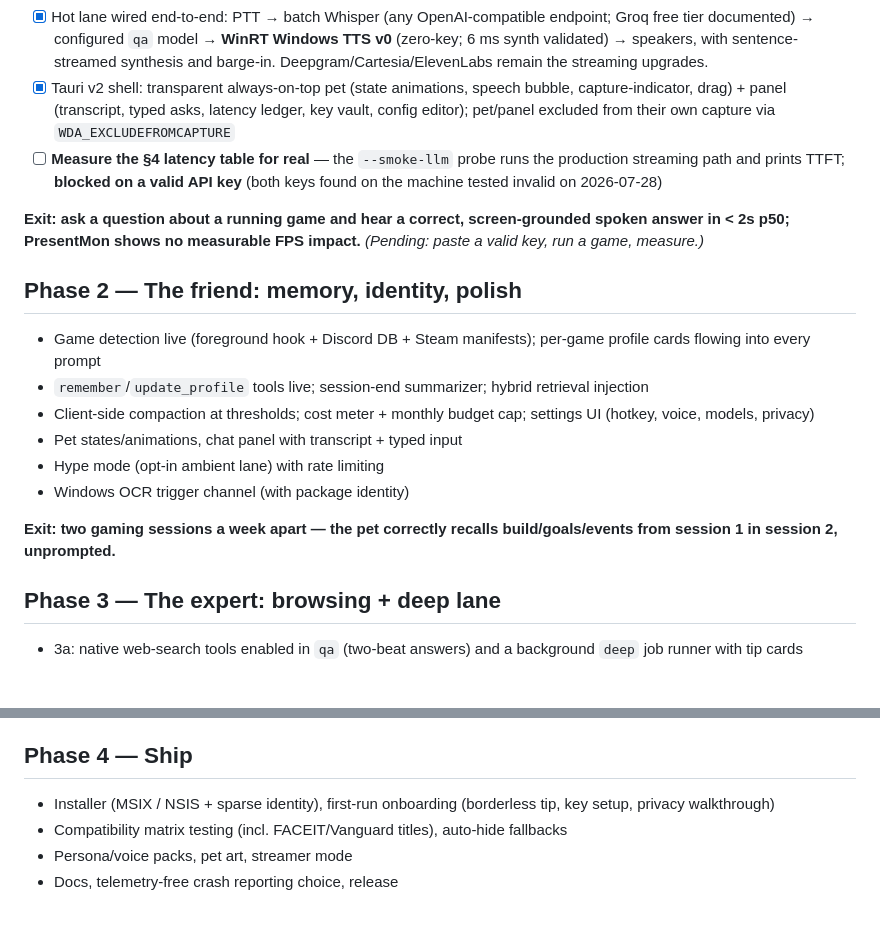
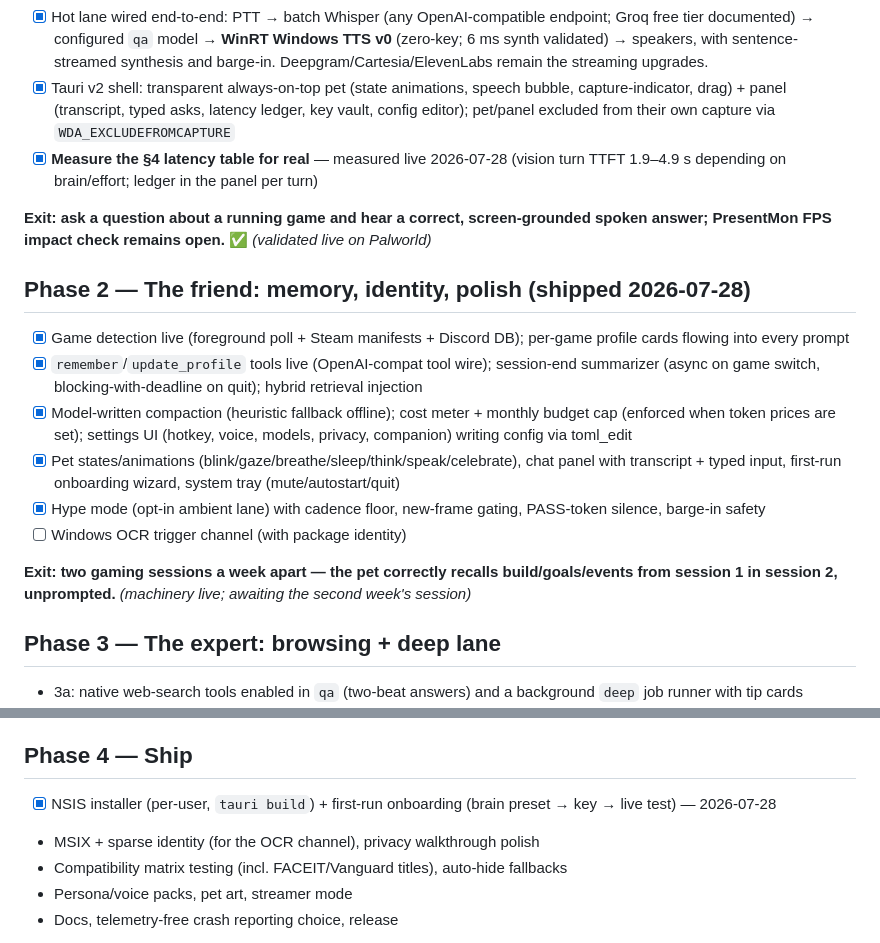
Before and after one commit to mkisontop/revolution, a Markdown page: docs/ROADMAP.md, 2 parts joined by grey strips. Rendered like a GitHub page; blank space fills up the shorter version.

```diff
--- a/docs/ROADMAP.md
+++ b/docs/ROADMAP.md
@@ -23,20 +23,20 @@ The platform-independent engine as a Rust workspace crate (`core/`), fully unit-
 - [x] WASAPI mic (always-open, retain-while-held) + playback + game-session ducking — mic/output/session enumeration validated by `--smoke`
 - [x] Hot lane wired end-to-end: PTT → batch Whisper (any OpenAI-compatible endpoint; Groq free tier documented) → configured `qa` model → **WinRT Windows TTS v0** (zero-key; 6 ms synth validated) → speakers, with sentence-streamed synthesis and barge-in. Deepgram/Cartesia/ElevenLabs remain the streaming upgrades.
 - [x] Tauri v2 shell: transparent always-on-top pet (state animations, speech bubble, capture-indicator, drag) + panel (transcript, typed asks, latency ledger, key vault, config editor); pet/panel excluded from their own capture via `WDA_EXCLUDEFROMCAPTURE`
-- [ ] **Measure the §4 latency table for real** — the `--smoke-llm` probe runs the production streaming path and prints TTFT; **blocked on a valid API key** (both keys found on the machine tested invalid on 2026-07-28)
+- [x] **Measure the §4 latency table for real** — measured live 2026-07-28 (vision turn TTFT 1.9–4.9 s depending on brain/effort; ledger in the panel per turn)
 
-**Exit: ask a question about a running game and hear a correct, screen-grounded spoken answer in < 2s p50; PresentMon shows no measurable FPS impact.** *(Pending: paste a valid key, run a game, measure.)*
+**Exit: ask a question about a running game and hear a correct, screen-grounded spoken answer; PresentMon FPS impact check remains open.** ✅ *(validated live on Palworld)*
 
-## Phase 2 — The friend: memory, identity, polish
+## Phase 2 — The friend: memory, identity, polish (shipped 2026-07-28)
 
-- Game detection live (foreground hook + Discord DB + Steam manifests); per-game profile cards flowing into every prompt
-- `remember`/`update_profile` tools live; session-end summarizer; hybrid retrieval injection
-- Client-side compaction at thresholds; cost meter + monthly budget cap; settings UI (hotkey, voice, models, privacy)
-- Pet states/animations, chat panel with transcript + typed input
-- Hype mode (opt-in ambient lane) with rate limiting
-- Windows OCR trigger channel (with package identity)
+- [x] Game detection live (foreground poll + Steam manifests + Discord DB); per-game profile cards flowing into every prompt
+- [x] `remember`/`update_profile` tools live (OpenAI-compat tool wire); session-end summarizer (async on game switch, blocking-with-deadline on quit); hybrid retrieval injection
+- [x] Model-written compaction (heuristic fallback offline); cost meter + monthly budget cap (enforced when token prices are set); settings UI (hotkey, voice, models, privacy, companion) writing config via toml_edit
+- [x] Pet states/animations (blink/gaze/breathe/sleep/think/speak/celebrate), chat panel with transcript + typed input, first-run onboarding wizard, system tray (mute/autostart/quit)
+- [x] Hype mode (opt-in ambient lane) with cadence floor, new-frame gating, PASS-token silence, barge-in safety
+- [ ] Windows OCR trigger channel (with package identity)
 
-**Exit: two gaming sessions a week apart — the pet correctly recalls build/goals/events from session 1 in session 2, unprompted.**
+**Exit: two gaming sessions a week apart — the pet correctly recalls build/goals/events from session 1 in session 2, unprompted.** *(machinery live; awaiting the second week's session)*
 
 ## Phase 3 — The expert: browsing + deep lane
 
@@ -49,7 +49,8 @@ The platform-independent engine as a Rust workspace crate (`core/`), fully unit-
 
 ## Phase 4 — Ship
 
-- Installer (MSIX / NSIS + sparse identity), first-run onboarding (borderless tip, key setup, privacy walkthrough)
+- [x] NSIS installer (per-user, `tauri build`) + first-run onboarding (brain preset → key → live test) — 2026-07-28
+- MSIX + sparse identity (for the OCR channel), privacy walkthrough polish
 - Compatibility matrix testing (incl. FACEIT/Vanguard titles), auto-hide fallbacks
 - Persona/voice packs, pet art, streamer mode
 - Docs, telemetry-free crash reporting choice, release
```
Also changed, not shown: README.md (+5 -2 lines), docs/VALIDATION.md (+20 -0 lines).
